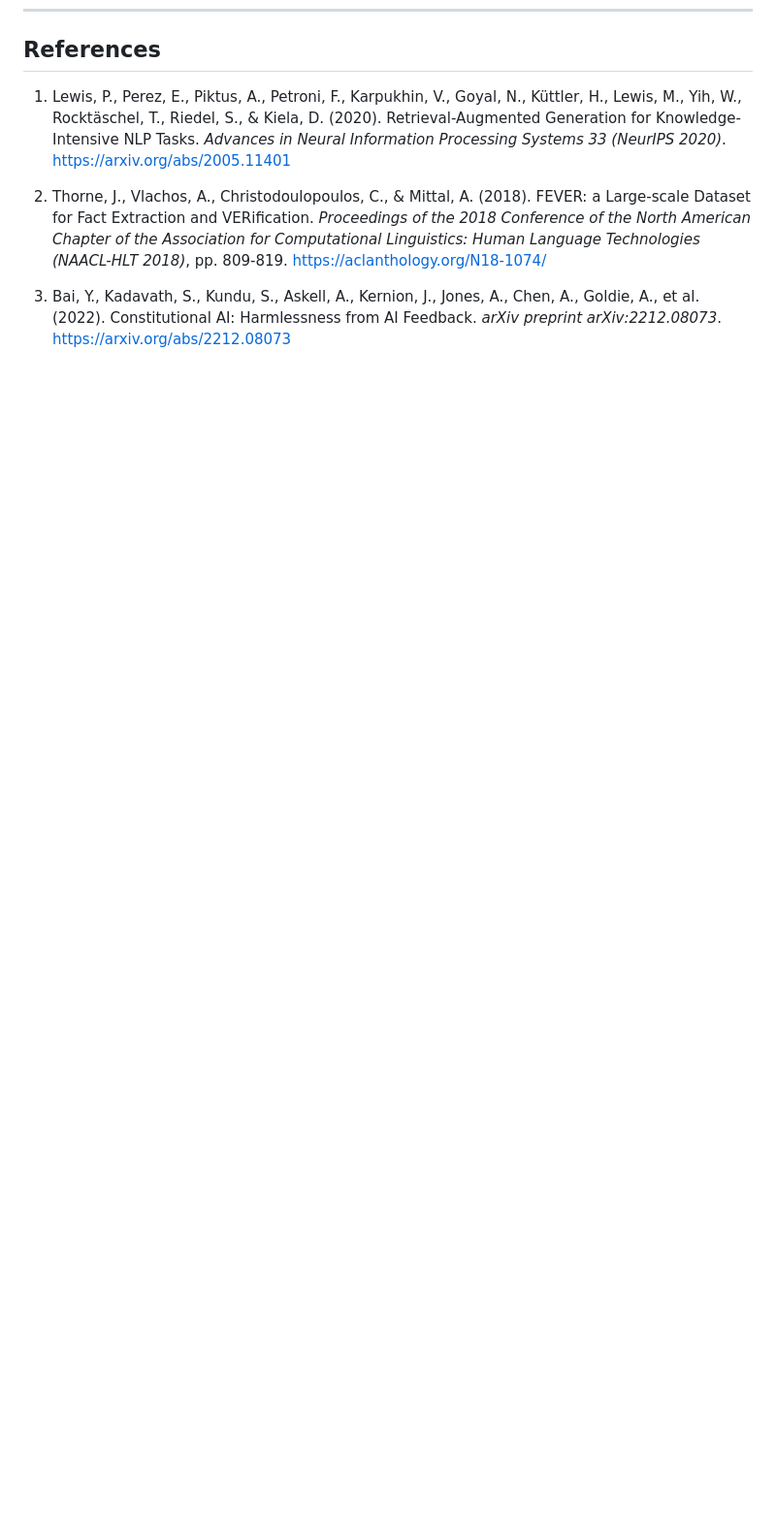
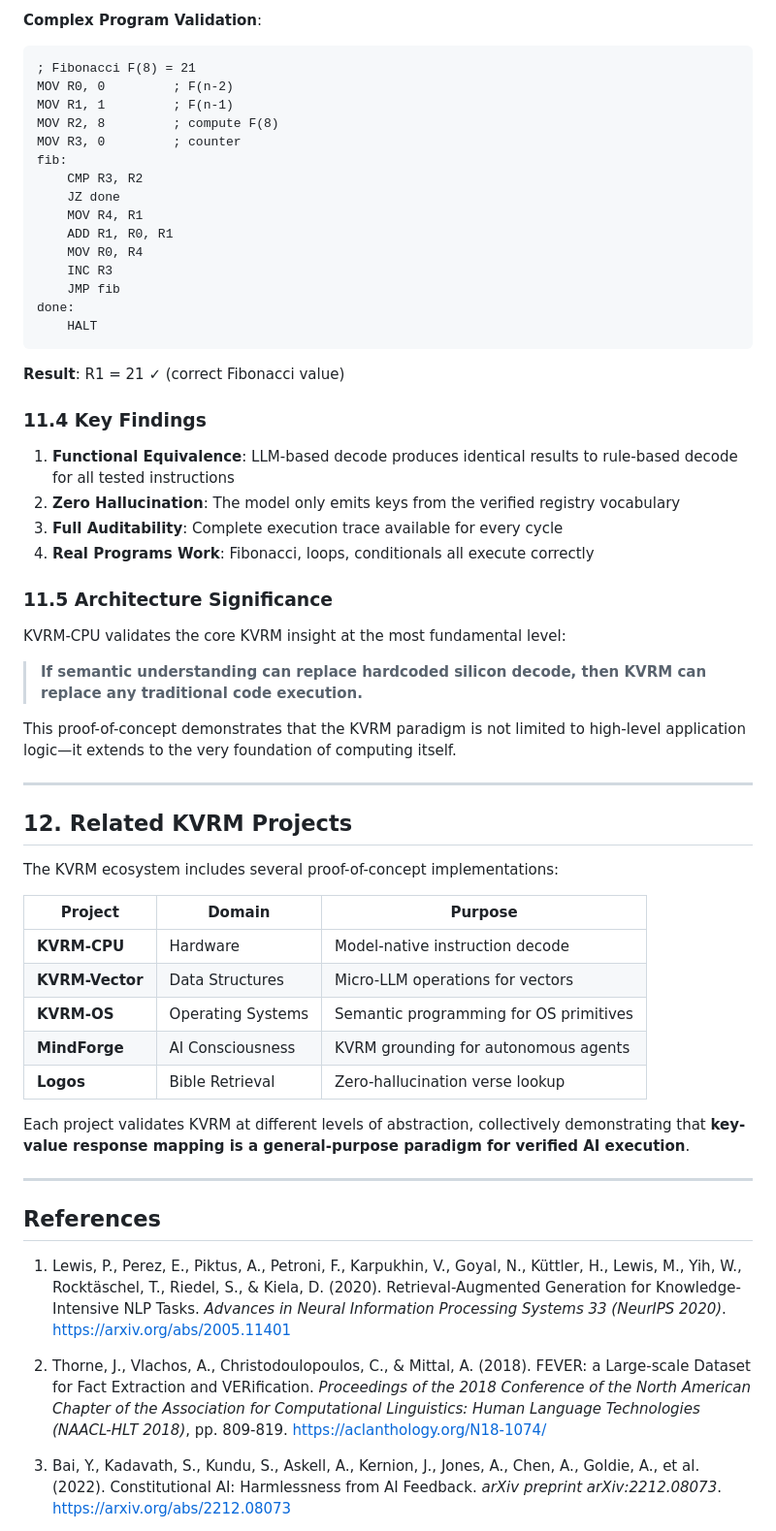
Before and after one commit to robertcprice/mindforge, a Markdown page: docs/KVRM-WHITEPAPER.md, the part around one of its changes. Shown at 97% size. GitHub-like rendering; blank space fills up the shorter version.

````diff
--- a/docs/KVRM-WHITEPAPER.md
+++ b/docs/KVRM-WHITEPAPER.md
@@ -592,3 +651,58 @@ class PipelineConfig:
+**Complex Program Validation**:
+
+```assembly
+; Fibonacci F(8) = 21
+MOV R0, 0         ; F(n-2)
+MOV R1, 1         ; F(n-1)
+MOV R2, 8         ; compute F(8)
+MOV R3, 0         ; counter
+fib:
+    CMP R3, R2
+    JZ done
+    MOV R4, R1
+    ADD R1, R0, R1
+    MOV R0, R4
+    INC R3
+    JMP fib
+done:
+    HALT
+```
+
+**Result**: R1 = 21 ✓ (correct Fibonacci value)
+
+### 11.4 Key Findings
+
+1. **Functional Equivalence**: LLM-based decode produces identical results to rule-based decode for all tested instructions
+2. **Zero Hallucination**: The model only emits keys from the verified registry vocabulary
+3. **Full Auditability**: Complete execution trace available for every cycle
+4. **Real Programs Work**: Fibonacci, loops, conditionals all execute correctly
+
+### 11.5 Architecture Significance
+
+KVRM-CPU validates the core KVRM insight at the most fundamental level:
+
+> **If semantic understanding can replace hardcoded silicon decode, then KVRM can replace any traditional code execution.**
+
+This proof-of-concept demonstrates that the KVRM paradigm is not limited to high-level application logic—it extends to the very foundation of computing itself.
+
+---
+
+## 12. Related KVRM Projects
+
+The KVRM ecosystem includes several proof-of-concept implementations:
+
+| Project | Domain | Purpose |
+|---------|--------|---------|
+| **KVRM-CPU** | Hardware | Model-native instruction decode |
+| **KVRM-Vector** | Data Structures | Micro-LLM operations for vectors |
+| **KVRM-OS** | Operating Systems | Semantic programming for OS primitives |
+| **MindForge** | AI Consciousness | KVRM grounding for autonomous agents |
+| **Logos** | Bible Retrieval | Zero-hallucination verse lookup |
+
+Each project validates KVRM at different levels of abstraction, collectively demonstrating that **key-value response mapping is a general-purpose paradigm for verified AI execution**.
+
+---
+
 ## References
 
 1. Lewis, P., Perez, E., Piktus, A., Petroni, F., Karpukhin, V., Goyal, N., Küttler, H., Lewis, M., Yih, W., Rocktäschel, T., Riedel, S., & Kiela, D. (2020). Retrieval-Augmented Generation for Knowledge-Intensive NLP Tasks. *Advances in Neural Information Processing Systems 33 (NeurIPS 2020)*. https://arxiv.org/abs/2005.11401
````
Also changed, not shown: other parts of docs/KVRM-WHITEPAPER.md (+59 -0 lines).
